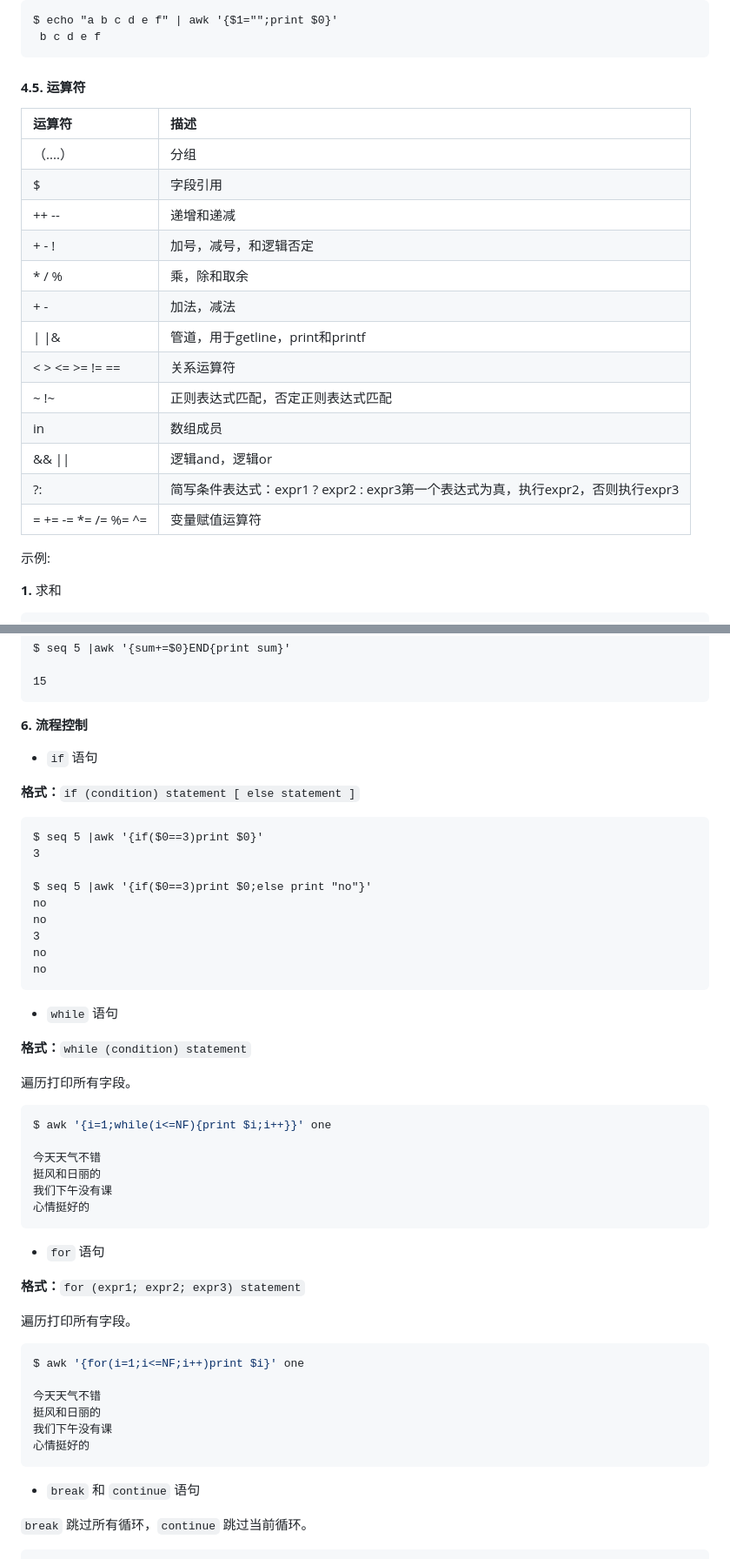
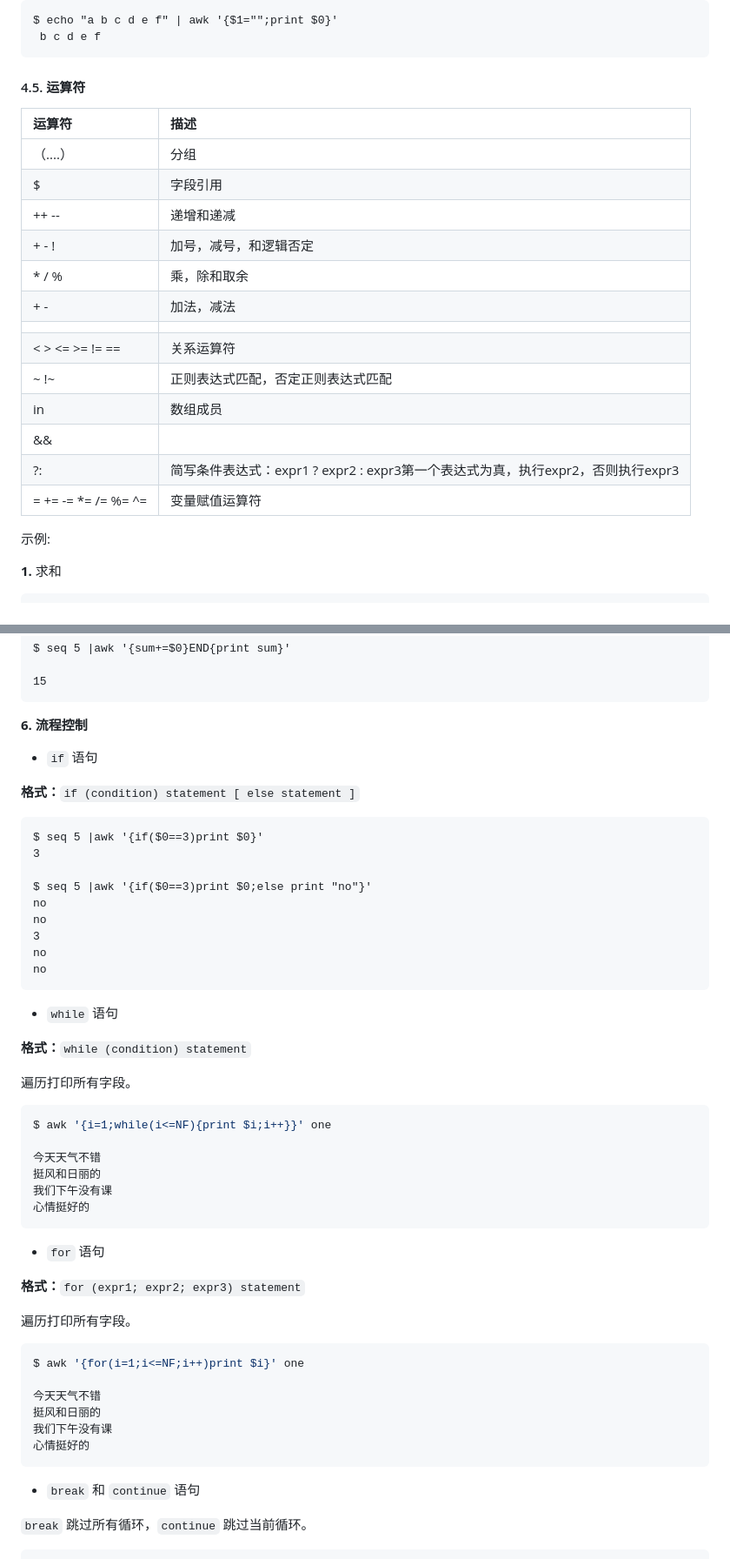
Before and after one commit to testpoo/PyBlog, a Markdown page: content/shell三剑客.md, 2 parts joined by grey strips. Shown: that part at 87% size. GitHub-like rendering.

````diff
--- a/content/shell三剑客.md
+++ b/content/shell三剑客.md
@@ -521,23 +521,23 @@ awk处理的工作方式与数据库类似，支持对记录和字段处理，
     $ echo "a b c d e f" | awk '{$1="";print $0}'
      b c d e f
 
-#### **4.5. 运算符**
+#### 4.5. 运算符
 
-| **运算符**                     | **描述**                                                  |
-| :-------------------------- | :------------------------------------------------------ |
-| （....）                      | 分组                                                      |
-| \$                          | 字段引用                                                    |
-| ++ --                       | 递增和递减                                                   |
-| + - !                       | 加号，减号，和逻辑否定                                             |
-| \* / %                      | 乘，除和取余                                                  |
-| + -                         | 加法，减法                                                   |
-| \| \|&                      | 管道，用于getline，print和printf                               |
-| < > <\= >\= !\= \=\=        | 关系运算符                                                   |
-| \~ !\~                      | 正则表达式匹配，否定正则表达式匹配                                       |
-| in                          | 数组成员                                                    |
-| && \|\|                     | 逻辑and，逻辑or                                              |
-| ?:                          | 简写条件表达式：expr1 ? expr2 : expr3第一个表达式为真，执行expr2，否则执行expr3 |
-| \= +\= -\= \*\= /\= %\= ^\= | 变量赋值运算符                                                 |
+| **运算符**             | **描述**                                                  |
+|:------------------- |:------------------------------------------------------- |
+| （....）              | 分组                                                      |
+| $                   | 字段引用                                                    |
+| ++ --               | 递增和递减                                                   |
+| + - !               | 加号，减号，和逻辑否定                                             |
+| * / %               | 乘，除和取余                                                  |
+| + -                 | 加法，减法                                                   |
+|                     |                                                         |
+| < > <= >= != ==     | 关系运算符                                                   |
+| ~ !~                | 正则表达式匹配，否定正则表达式匹配                                       |
+| in                  | 数组成员                                                    |
+| &&                  |                                                         |
+| ?:                  | 简写条件表达式：expr1 ? expr2 : expr3第一个表达式为真，执行expr2，否则执行expr3 |
+| = += -= *= /= %= ^= | 变量赋值运算符                                                 |
 
 示例:
 
@@ -608,9 +608,9 @@ awk处理的工作方式与数据库类似，支持对记录和字段处理，
 
     15
 
-**6. 流程控制**&#x20;
+**6. 流程控制**
 
-*   `if` 语句
+* `if` 语句
 
 **格式：**`if (condition) statement [ else statement ]`
 
@@ -624,7 +624,7 @@ awk处理的工作方式与数据库类似，支持对记录和字段处理，
     no
     no
 
-*   `while` 语句
+* `while` 语句
 
 **格式：**`while (condition) statement`
 
@@ -639,7 +639,7 @@ $ awk '{i=1;while(i<=NF){print $i;i++}}' one
 心情挺好的
 ```
 
-*   &#x20;`for` 语句
+* `for` 语句
 
 **格式：**`for (expr1; expr2; expr3) statement`
 
@@ -654,7 +654,7 @@ $ awk '{for(i=1;i<=NF;i++)print $i}' one
 心情挺好的
 ```
 
-*   `break` 和 `continue` 语句
+* `break` 和 `continue` 语句
 
 `break` 跳过所有循环，`continue` 跳过当前循环。
 
````
Also changed, not shown: other parts of content/shell三剑客.md (+74 -74 lines), content/Python造假数据神器Faker.md (+24 -25 lines).
